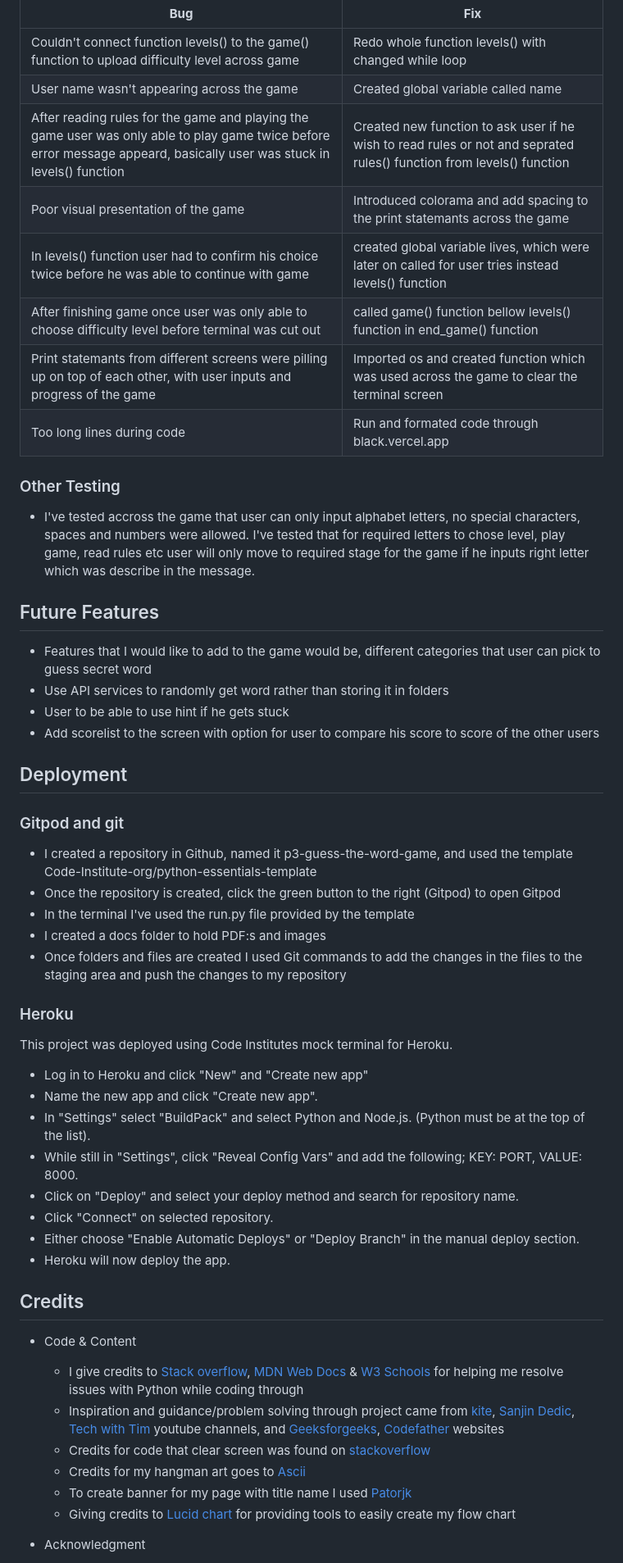
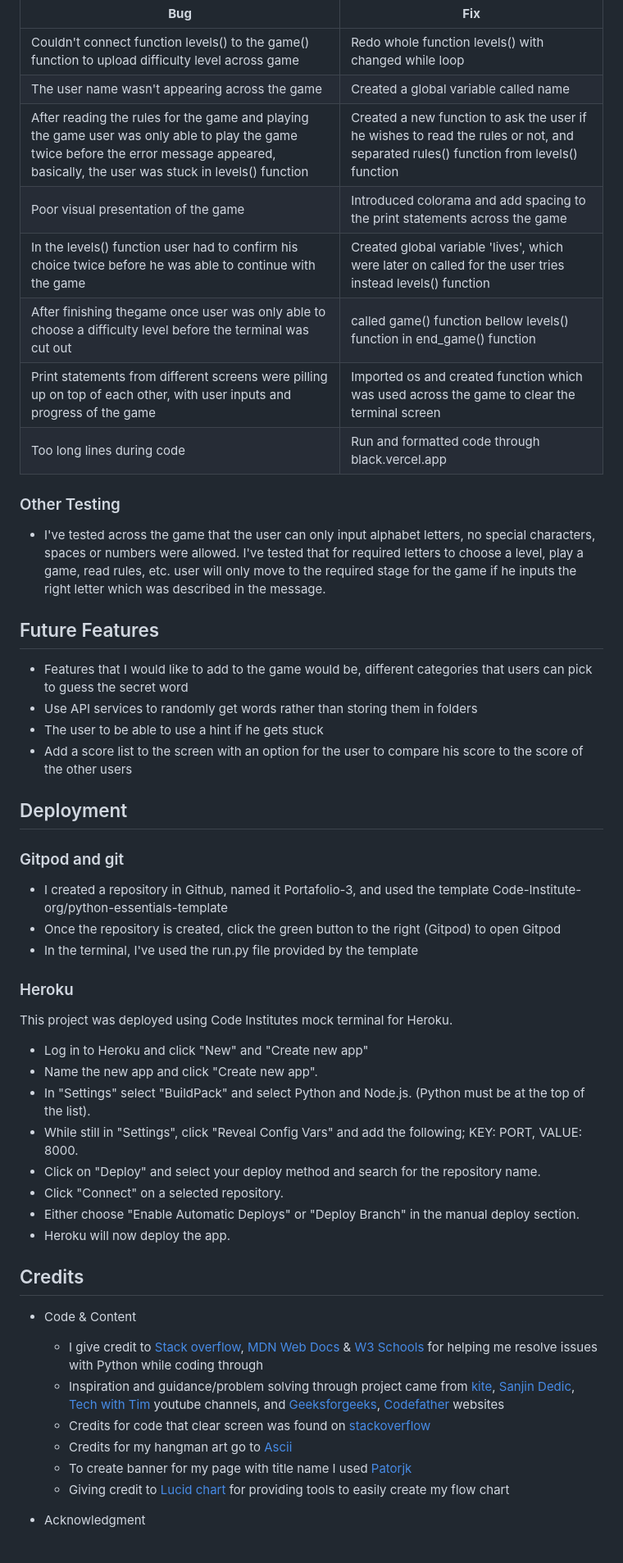
Before and after one commit to tmarkec/Portafolio-3, a Markdown page: README.md, the part around the change printed below. Shown: that part at 82% size. Rendered like a GitHub page.

Commit message:
spell check readme

```diff
--- a/README.md
+++ b/README.md
@@ -168,29 +169,28 @@ Planning of this project was based on the flow charts using the platform Lucid C
 | **Bug**                                                                                                         | **Fix**                                                                                                                                                       |
 | --------------------------------------------------------------------------------------------------------------- | ------------------------------------------------------------------------------------------------------------------------------------------------------------- |
 | Couldn't connect function levels() to the game() function to upload difficulty level across game| Redo whole function levels() with changed while loop|
-| User name wasn't appearing across the game      | Created global variable called name                                                                                             |
-| After reading rules for the game and playing the game user was only able to play game twice before error message appeard, basically user was stuck in levels() function                                                   | Created new function to ask user if he wish to read rules or not and seprated rules() function from levels() function          |
-| Poor visual presentation of the game   | Introduced colorama and add spacing to the print statemants across the game       |
-| In levels() function user had to confirm his choice twice before he was able to continue with game                   | created global variable lives, which were later on called for user tries instead levels() function                                                                                                   |
-| After finishing game once user was only able to choose difficulty level before terminal was cut out                            | called game() function bellow levels() function in end_game() function                                                                                                    |
-| Print statemants from different screens were pilling up on top of each other, with user inputs and progress of the game                          | Imported os and created function which was used across the game to clear the terminal screen                                 |
-| Too long lines during code                   | Run and formated code through black.vercel.app                              |
+| The user name wasn't appearing across the game     | Created a global variable called name                                                                                             |
+| After reading the rules for the game and playing the game user was only able to play the game twice before the error message appeared, basically, the user was stuck in  levels() function                                                  | Created a new function to ask the user if he wishes to read the rules or not, and separated rules() function from levels() function          |
+| Poor visual presentation of the game   | Introduced colorama and add spacing to the print statements across the game       |
+| In the levels() function user had to confirm his choice twice before he was able to continue with the game                  | Created global variable 'lives', which were later on called for the user tries instead levels() function                                                                                                   |
+| After finishing thegame once user was only able to choose a difficulty level before the terminal was cut out                            | called game() function bellow levels() function in end_game() function                                                                                                    |
+| Print statements from different screens were pilling up on top of each other, with user inputs and progress of the game                          | Imported os and created function which was used across the game to clear the terminal screen                                 |
+| Too long lines during code                   | Run and formatted code through black.vercel.app                              |
 
  ### Other Testing
-  - I've tested accross the game that user can only input alphabet letters, no special characters, spaces and numbers were allowed. I've tested that for required letters to chose level, play game, read rules etc user will only move to required stage for the game if he inputs right letter which was describe in the message.
+  - I've tested across the game that the user can only input alphabet letters, no special characters, spaces or numbers were allowed. I've tested that for required letters to choose a level, play a game, read rules, etc. user will only move to the required stage for the game if he inputs the right letter which was described in the message.
 
 ## Future Features
-   - Features that I would like to add to the game would be, different categories that user can pick to guess secret word
-   - Use API services to randomly get word rather than storing it in folders
-   - User to be able to use hint if he gets stuck
-   - Add scorelist to the screen with option for user to compare his score to score of the other users
+   - Features that I would like to add to the game would be, different categories that users can pick to guess the secret word
+   - Use API services to randomly get words rather than storing them in folders
+   - The user to be able to use a hint if he gets stuck
+   - Add a score list to the screen with an option for the user to compare his score to the score of the other users
 ## Deployment
 ### Gitpod and git
- -  I created a repository in Github, named it p3-guess-the-word-game, and used the template Code-Institute-org/python-essentials-template
+ -  I created a repository in Github, named it Portafolio-3, and used the template Code-Institute-org/python-essentials-template
  -  Once the repository is created, click the green button to the right (Gitpod) to open Gitpod
- -  In the terminal I've used the run.py file provided by the template
- -  I created a docs folder to hold PDF:s and images
- -  Once folders and files are created I used Git commands to add the changes in the files to the staging area and push the changes to my repository
+ -  In the terminal, I've used the run.py file provided by the template
+
 
 ### Heroku
 This project was deployed using Code Institutes mock terminal for Heroku.
@@ -199,20 +199,20 @@ This project was deployed using Code Institutes mock terminal for Heroku.
 -  Name the new app and click "Create new app".
 -  In "Settings" select "BuildPack" and select Python and Node.js. (Python must be at the top of the list).
 -  While still in "Settings", click "Reveal Config Vars" and add the following; KEY: PORT, VALUE: 8000.
--  Click on "Deploy" and select your deploy method and search for repository name.
--  Click "Connect" on selected repository.
+-  Click on "Deploy" and select your deploy method and search for the repository name.
+-  Click "Connect" on a selected repository.
 -  Either choose "Enable Automatic Deploys" or "Deploy Branch" in the manual deploy section.
 -  Heroku will now deploy the app.
 
 ## Credits
 - Code & Content
-  - I give credits to [Stack overflow](https://www.stackoverflow.com/), [MDN Web Docs](https://developer.mozilla.org/en-US/) & [W3 Schools](https://www.w3schools.com/) for helping me resolve issues with Python while coding through
+  - I give credit to [Stack overflow](https://www.stackoverflow.com/), [MDN Web Docs](https://developer.mozilla.org/en-US/) & [W3 Schools](https://www.w3schools.com/) for helping me resolve issues with Python while coding through
   - Inspiration and guidance/problem solving through project came from [kite](https://www.youtube.com/@KiteHQ), [Sanjin Dedic](https://www.youtube.com/@SanjinDedic), [Tech with Tim](https://www.youtube.com/@TechWithTim)
    youtube channels, and [Geeksforgeeks](https://www.geeksforgeeks.org/), [Codefather](https://codefather.tech/) websites
   - Credits for code that clear screen was found on [stackoverflow](https://stackoverflow.com/questions/2084508/clear-terminal-in-python)
-  - Credits for my hangman art goes to  [Ascii](https://ascii.co.uk/art/hangman)
+  - Credits for my hangman art go to  [Ascii](https://ascii.co.uk/art/hangman)
   - To create banner for my page with title name I used [Patorjk](https://patorjk.com/)
-  - Giving credits to [Lucid chart](ttps://www.lucidchart.com/) for providing tools to easily create my flow chart
+  - Giving credit to [Lucid chart](ttps://www.lucidchart.com/) for providing tools to easily create my flow chart
 
 - Acknowledgment
   - Special thank you goes to mentor Narander Singh who helped me to finish my project
```
Also changed, not shown: other parts of README.md (+32 -31 lines).
